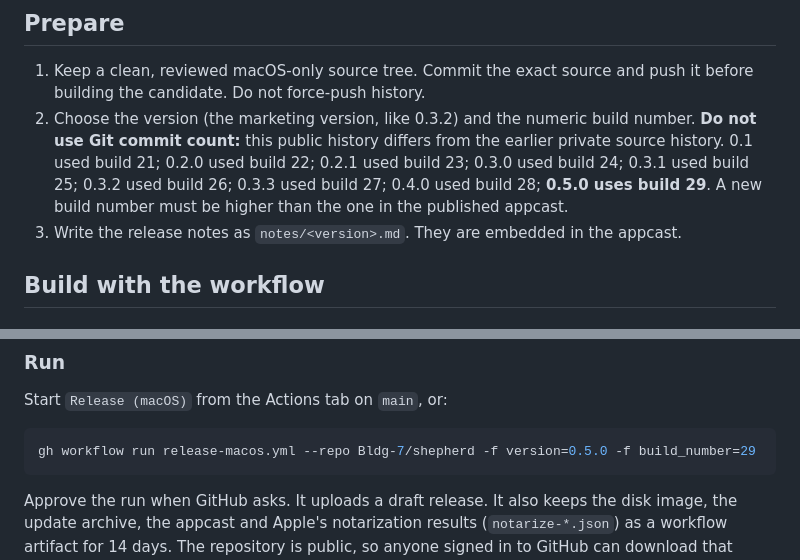
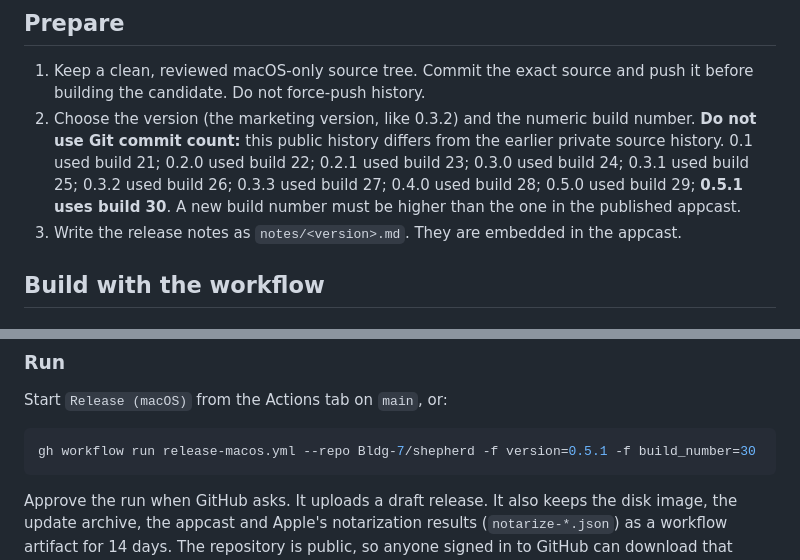
Before and after one commit to Bldg-7/shepherd, a Markdown page: docs/releasing-macos.md, 2 parts joined by grey strips. Rendered like a GitHub page.

Commit message:
Add the release notes for 0.5.1, and bring the release document up to build 30
Claude-Session: https://claude.ai/code/session_01CMjQgX3oMSsQswUSbRyY1t

````diff
--- a/docs/releasing-macos.md
+++ b/docs/releasing-macos.md
@@ -41,7 +41,7 @@ not pass its GitHub token, or the keys the workflow gives it, to build plugins.
 2. Choose the version (the marketing version, like 0.3.2) and the numeric build number.
    **Do not use Git commit count:** this public history differs from the earlier private
    source history. 0.1 used build 21; 0.2.0 used build 22; 0.2.1 used build 23; 0.3.0 used
-   build 24; 0.3.1 used build 25; 0.3.2 used build 26; 0.3.3 used build 27; 0.4.0 used build 28; **0.5.0 uses build 29**. A new build number must be higher than the one in the
+   build 24; 0.3.1 used build 25; 0.3.2 used build 26; 0.3.3 used build 27; 0.4.0 used build 28; 0.5.0 used build 29; **0.5.1 uses build 30**. A new build number must be higher than the one in the
    published appcast.
 3. Write the release notes as `notes/<version>.md`. They are embedded in the appcast.
 
@@ -99,7 +99,7 @@ only once.
 Start `Release (macOS)` from the Actions tab on `main`, or:
 
 ```sh
-gh workflow run release-macos.yml --repo Bldg-7/shepherd -f version=0.5.0 -f build_number=29
+gh workflow run release-macos.yml --repo Bldg-7/shepherd -f version=0.5.1 -f build_number=30
 ```
 
 Approve the run when GitHub asks. It uploads a draft release. It also keeps the disk image,
````
Also changed, not shown: notes/0.5.1.md (added, +28 -0 lines).
